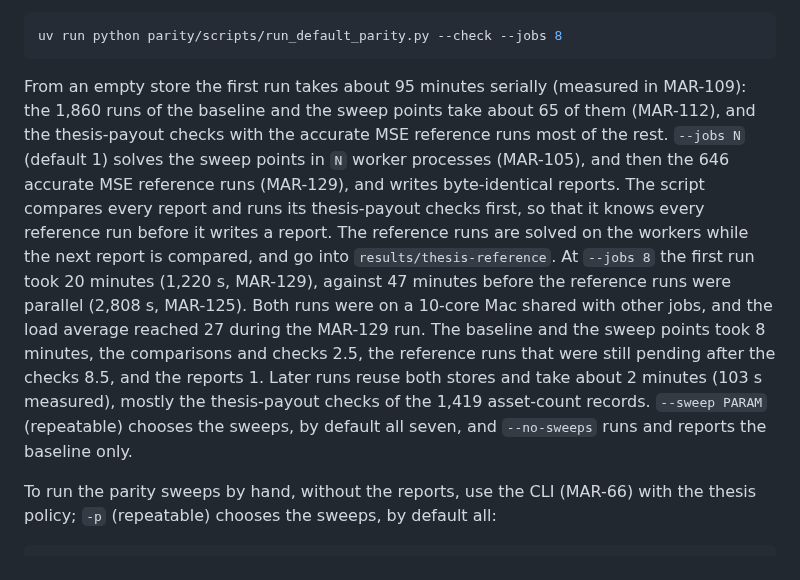
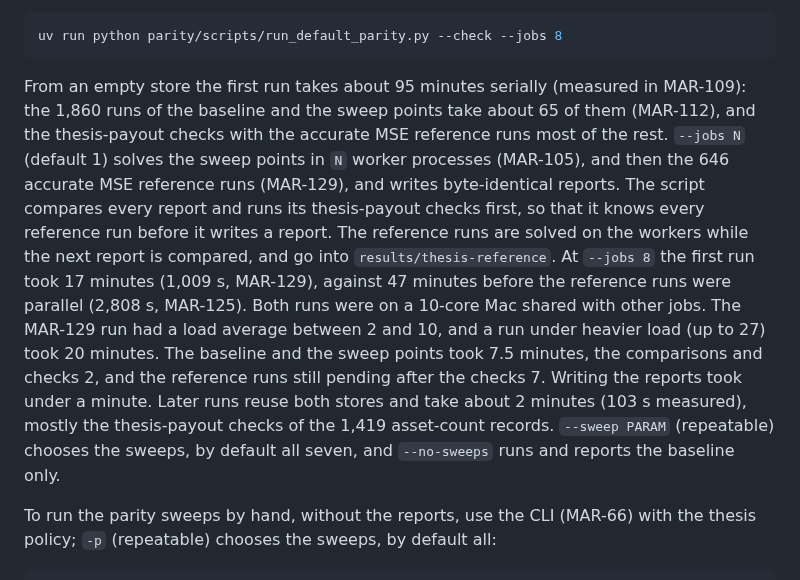
Before and after one commit to marc272/parametric-insurance-design, a Markdown page: parity/README.md, the part around the change. Drawn GitHub-style.

Commit message:
MAR-129: re-time the first parity run on the merged head
Co-Authored-By: Claude Opus 5.5 <noreply@anthropic.com>

````diff
--- a/parity/README.md
+++ b/parity/README.md
@@ -55,7 +55,7 @@ To regenerate them, from the repository root:
 uv run python parity/scripts/run_default_parity.py --check --jobs 8
 ```
 
-From an empty store the first run takes about 95 minutes serially (measured in MAR-109): the 1,860 runs of the baseline and the sweep points take about 65 of them (MAR-112), and the thesis-payout checks with the accurate MSE reference runs most of the rest. `--jobs N` (default 1) solves the sweep points in `N` worker processes (MAR-105), and then the 646 accurate MSE reference runs (MAR-129), and writes byte-identical reports. The script compares every report and runs its thesis-payout checks first, so that it knows every reference run before it writes a report. The reference runs are solved on the workers while the next report is compared, and go into `results/thesis-reference`. At `--jobs 8` the first run took 20 minutes (1,220 s, MAR-129), against 47 minutes before the reference runs were parallel (2,808 s, MAR-125). Both runs were on a 10-core Mac shared with other jobs, and the load average reached 27 during the MAR-129 run. The baseline and the sweep points took 8 minutes, the comparisons and checks 2.5, the reference runs that were still pending after the checks 8.5, and the reports 1. Later runs reuse both stores and take about 2 minutes (103 s measured), mostly the thesis-payout checks of the 1,419 asset-count records. `--sweep PARAM` (repeatable) chooses the sweeps, by default all seven, and `--no-sweeps` runs and reports the baseline only.
+From an empty store the first run takes about 95 minutes serially (measured in MAR-109): the 1,860 runs of the baseline and the sweep points take about 65 of them (MAR-112), and the thesis-payout checks with the accurate MSE reference runs most of the rest. `--jobs N` (default 1) solves the sweep points in `N` worker processes (MAR-105), and then the 646 accurate MSE reference runs (MAR-129), and writes byte-identical reports. The script compares every report and runs its thesis-payout checks first, so that it knows every reference run before it writes a report. The reference runs are solved on the workers while the next report is compared, and go into `results/thesis-reference`. At `--jobs 8` the first run took 17 minutes (1,009 s, MAR-129), against 47 minutes before the reference runs were parallel (2,808 s, MAR-125). Both runs were on a 10-core Mac shared with other jobs. The MAR-129 run had a load average between 2 and 10, and a run under heavier load (up to 27) took 20 minutes. The baseline and the sweep points took 7.5 minutes, the comparisons and checks 2, and the reference runs still pending after the checks 7. Writing the reports took under a minute. Later runs reuse both stores and take about 2 minutes (103 s measured), mostly the thesis-payout checks of the 1,419 asset-count records. `--sweep PARAM` (repeatable) chooses the sweeps, by default all seven, and `--no-sweeps` runs and reports the baseline only.
 
 To run the parity sweeps by hand, without the reports, use the CLI (MAR-66) with the thesis policy; `-p` (repeatable) chooses the sweeps, by default all:
 
````
